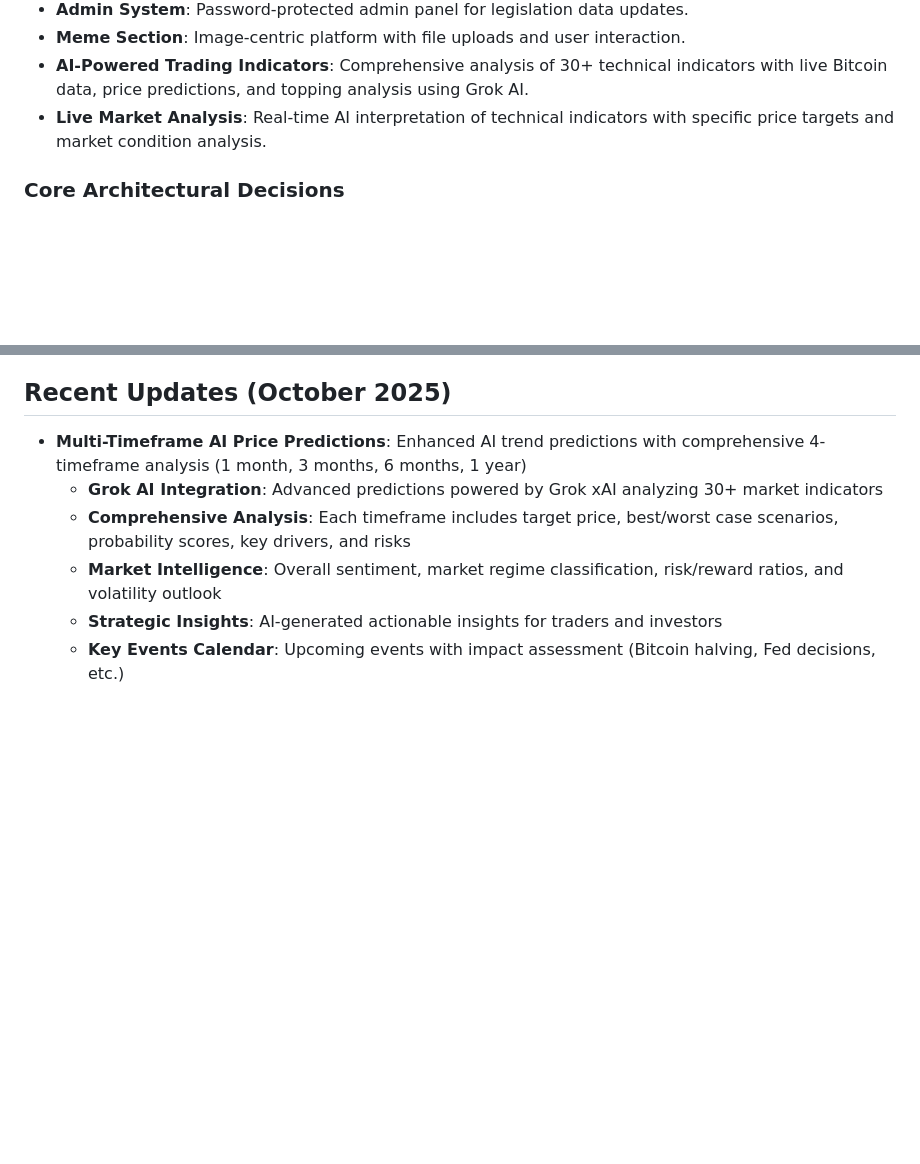
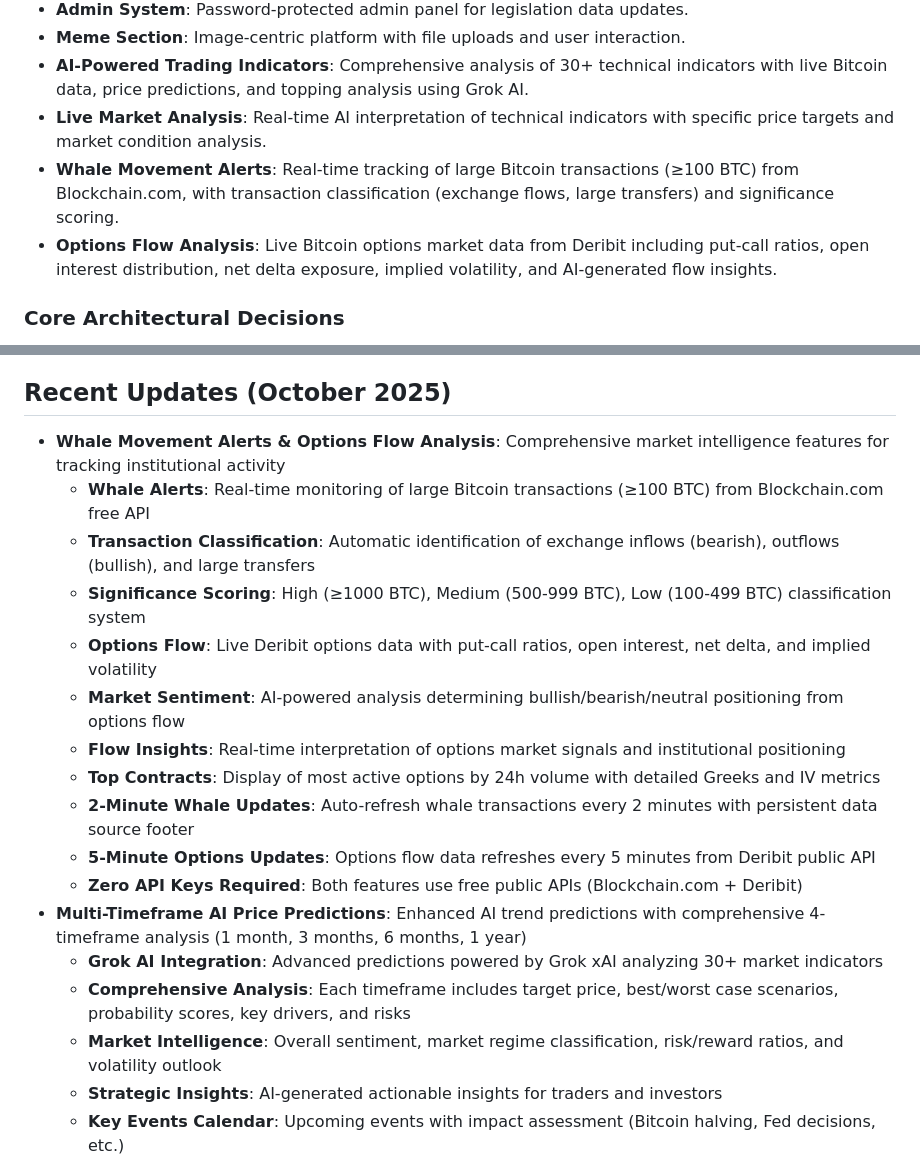
Before and after one commit to URaGoodBot/BitcoinHub, a Markdown page: replit.md, 2 parts joined by grey strips. Rendered like a GitHub page; blank space fills up the shorter version.

Commit message:
Add real-time whale movement and options flow analysis
Implement Whale Movement Alerts and Options Flow Analysis features, integrating data from Blockchain.com and Deribit APIs to provide real-time market intelligence.

Replit-Commit-Author: Agent
Replit-Commit-Session-Id: 561a7bd7-6a24-4ba4-a9e0-e6e3e04eb59f
Replit-Commit-Checkpoint-Type: full_checkpoint
Replit-Commit-Screenshot-Url: https://storage.googleapis.com/screenshot-production-us-central1/e7b08712-9a30-4f66-b199-ab8e3ce336b9/561a7bd7-6a24-4ba4-a9e0-e6e3e04eb59f/RU8kiiD

```diff
--- a/replit.md
+++ b/replit.md
@@ -38,6 +38,8 @@ Preferred communication style: Simple, everyday language.
 - **Meme Section**: Image-centric platform with file uploads and user interaction.
 - **AI-Powered Trading Indicators**: Comprehensive analysis of 30+ technical indicators with live Bitcoin data, price predictions, and topping analysis using Grok AI.
 - **Live Market Analysis**: Real-time AI interpretation of technical indicators with specific price targets and market condition analysis.
+- **Whale Movement Alerts**: Real-time tracking of large Bitcoin transactions (≥100 BTC) from Blockchain.com, with transaction classification (exchange flows, large transfers) and significance scoring.
+- **Options Flow Analysis**: Live Bitcoin options market data from Deribit including put-call ratios, open interest distribution, net delta exposure, implied volatility, and AI-generated flow insights.
 
 ### Core Architectural Decisions
 - Full-stack React/TypeScript with Node.js Express.
@@ -78,6 +80,17 @@ Preferred communication style: Simple, everyday language.
 - **Truflation API**: Real-time US inflation data updated daily (45 days ahead of BLS reports)
 
 ## Recent Updates (October 2025)
+- **Whale Movement Alerts & Options Flow Analysis**: Comprehensive market intelligence features for tracking institutional activity
+  - **Whale Alerts**: Real-time monitoring of large Bitcoin transactions (≥100 BTC) from Blockchain.com free API
+  - **Transaction Classification**: Automatic identification of exchange inflows (bearish), outflows (bullish), and large transfers
+  - **Significance Scoring**: High (≥1000 BTC), Medium (500-999 BTC), Low (100-499 BTC) classification system
+  - **Options Flow**: Live Deribit options data with put-call ratios, open interest, net delta, and implied volatility
+  - **Market Sentiment**: AI-powered analysis determining bullish/bearish/neutral positioning from options flow
+  - **Flow Insights**: Real-time interpretation of options market signals and institutional positioning
+  - **Top Contracts**: Display of most active options by 24h volume with detailed Greeks and IV metrics
+  - **2-Minute Whale Updates**: Auto-refresh whale transactions every 2 minutes with persistent data source footer
+  - **5-Minute Options Updates**: Options flow data refreshes every 5 minutes from Deribit public API
+  - **Zero API Keys Required**: Both features use free public APIs (Blockchain.com + Deribit)
 - **Multi-Timeframe AI Price Predictions**: Enhanced AI trend predictions with comprehensive 4-timeframe analysis (1 month, 3 months, 6 months, 1 year)
   - **Grok AI Integration**: Advanced predictions powered by Grok xAI analyzing 30+ market indicators
   - **Comprehensive Analysis**: Each timeframe includes target price, best/worst case scenarios, probability scores, key drivers, and risks
```
